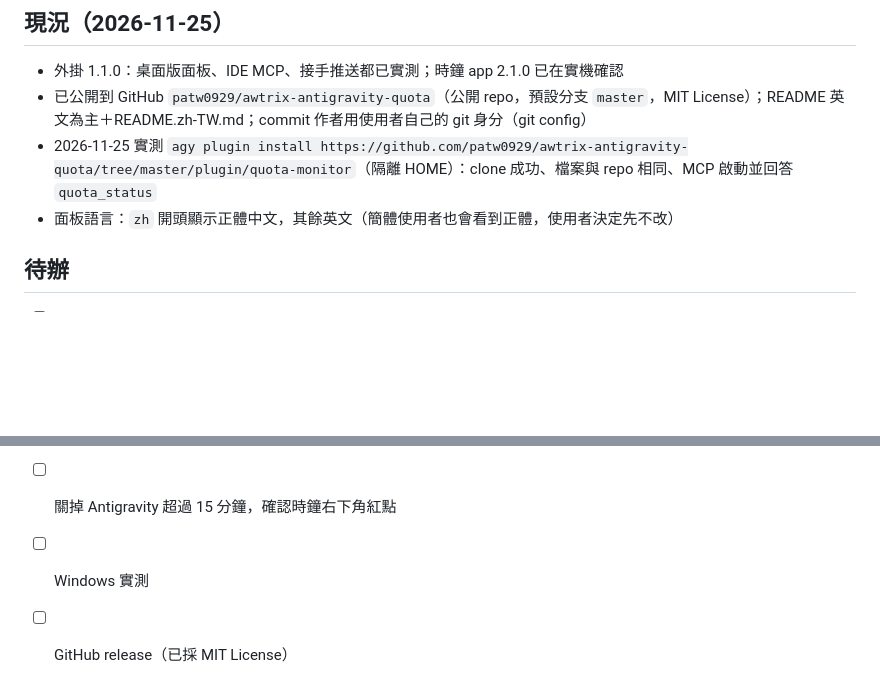
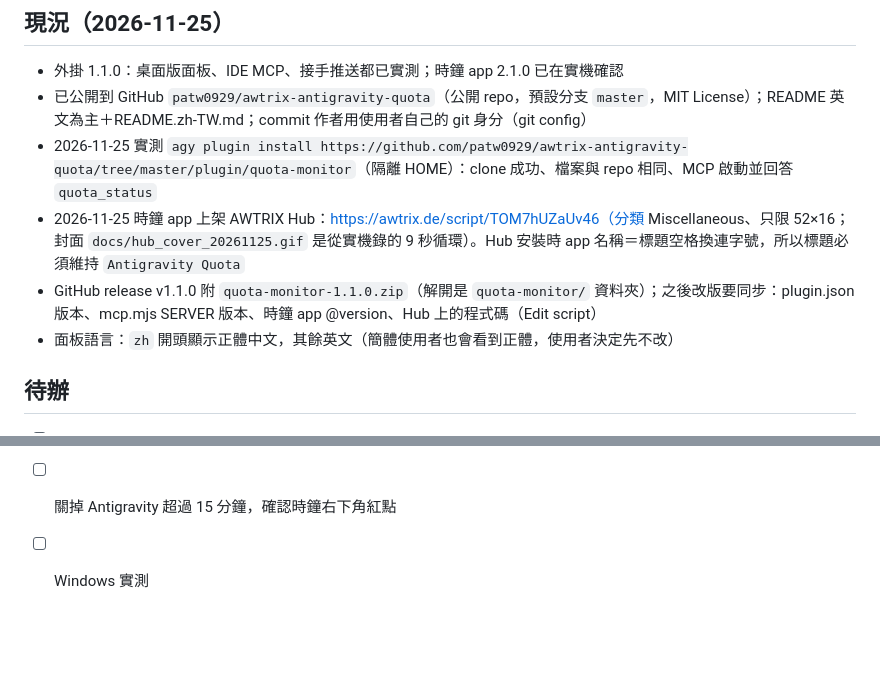
Before and after one commit to patw0929/awtrix-antigravity-quota, a Markdown page: CLAUDE.md, 2 parts joined by grey strips. Rendered like a GitHub page; blank space fills up the shorter version.

```diff
--- a/CLAUDE.md
+++ b/CLAUDE.md
@@ -28,6 +28,8 @@ Antigravity 外掛 Quota Monitor：額度池 × 5h／7d、速度與預估用完
 - 外掛 1.1.0：桌面版面板、IDE MCP、接手推送都已實測；時鐘 app 2.1.0 已在實機確認
 - 已公開到 GitHub `patw0929/awtrix-antigravity-quota`（公開 repo，預設分支 `master`，MIT License）；README 英文為主＋README.zh-TW.md；commit 作者用使用者自己的 git 身分（git config）
 - 2026-11-25 實測 `agy plugin install https://github.com/patw0929/awtrix-antigravity-quota/tree/master/plugin/quota-monitor`（隔離 HOME）：clone 成功、檔案與 repo 相同、MCP 啟動並回答 `quota_status`
+- 2026-11-25 時鐘 app 上架 AWTRIX Hub：https://awtrix.de/script/TOM7hUZaUv46（分類 Miscellaneous、只限 52×16；封面 `docs/hub_cover_20261125.gif` 是從實機錄的 9 秒循環）。Hub 安裝時 app 名稱＝標題空格換連字號，所以標題必須維持 `Antigravity Quota`
+- GitHub release v1.1.0 附 `quota-monitor-1.1.0.zip`（解開是 `quota-monitor/` 資料夾）；之後改版要同步：plugin.json 版本、mcp.mjs SERVER 版本、時鐘 app @version、Hub 上的程式碼（Edit script）
 - 面板語言：`zh` 開頭顯示正體中文，其餘英文（簡體使用者也會看到正體，使用者決定先不改）
 
 ## 待辦
@@ -36,4 +38,3 @@ Antigravity 外掛 Quota Monitor：額度池 × 5h／7d、速度與預估用完
 - [ ] 實際用掉配額後，確認面板的速度／預估用完與時鐘顏色變化
 - [ ] 關掉 Antigravity 超過 15 分鐘，確認時鐘右下角紅點
 - [ ] Windows 實測
-- [ ] GitHub release（已採 MIT License）
```
Also changed, not shown: README.md (+3 -1 lines), README.zh-TW.md (+3 -1 lines), docs/hub_cover_20261125.gif (added).
